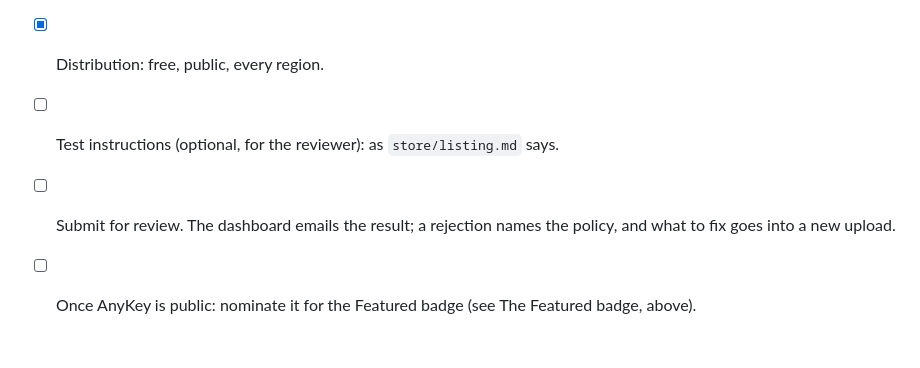
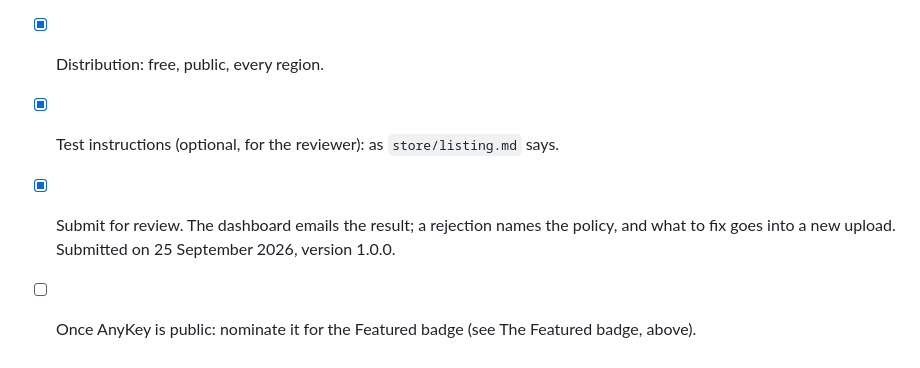
Before and after one commit to JatinAssudaney/AnyKey, a Markdown page: docs/launch.md, the part around one of its changes. Rendered like a GitHub page.

Commit message:
Record AnyKey 1.0.0 as submitted to the Chrome Web Store
Submitted for review on 25 September 2026, with the reviewer test
instructions filled in.

```diff
--- a/docs/launch.md
+++ b/docs/launch.md
@@ -86,6 +86,6 @@ Registering is quick, but the email checks take a while. From [Register your dev
 - [x] Store listing tab: paste the text from `store/listing.md`, upload the images from `store/images`, and add the video's link.
 - [x] Privacy tab: as `store/listing.md` says (single purpose, the permission justifications, no remote code, the data use boxes, and PRIVACY.md's URL).
 - [x] Distribution: free, public, every region.
-- [ ] Test instructions (optional, for the reviewer): as `store/listing.md` says.
-- [ ] Submit for review. The dashboard emails the result; a rejection names the policy, and what to fix goes into a new upload.
+- [x] Test instructions (optional, for the reviewer): as `store/listing.md` says.
+- [x] Submit for review. The dashboard emails the result; a rejection names the policy, and what to fix goes into a new upload. Submitted on 25 September 2026, version 1.0.0.
 - [ ] Once AnyKey is public: nominate it for the Featured badge (see The Featured badge, above).
```
Also changed, not shown: other parts of docs/launch.md (+2 -2 lines).
